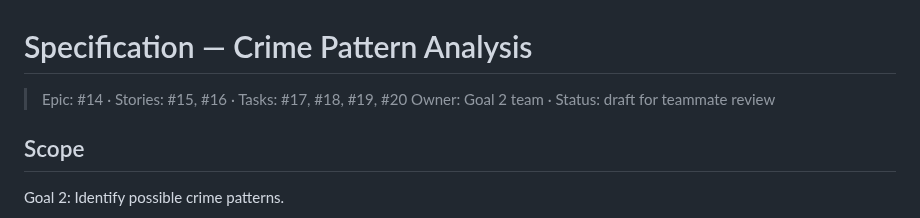
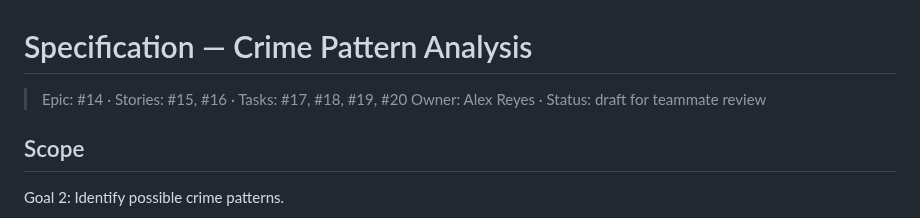
Before and after one commit to miketruong91/CPSC490-G08-Crime-Busters, a Markdown page: docs/specs/crime-pattern-analysis.md, the part around the change. GitHub-like rendering.

```diff
--- a/docs/specs/crime-pattern-analysis.md
+++ b/docs/specs/crime-pattern-analysis.md
@@ -1,7 +1,7 @@
 # Specification — Crime Pattern Analysis
 
 > Epic: #14 · Stories: #15, #16 · Tasks: #17, #18, #19, #20
-> Owner: Goal 2 team · Status: draft for teammate review
+> Owner: Alex Reyes · Status: draft for teammate review
 
 ## Scope
 
```
